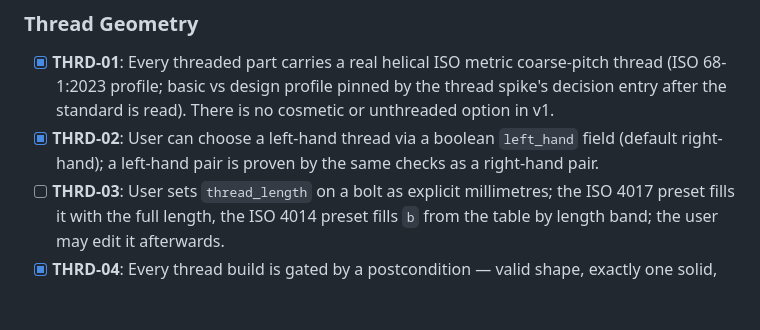
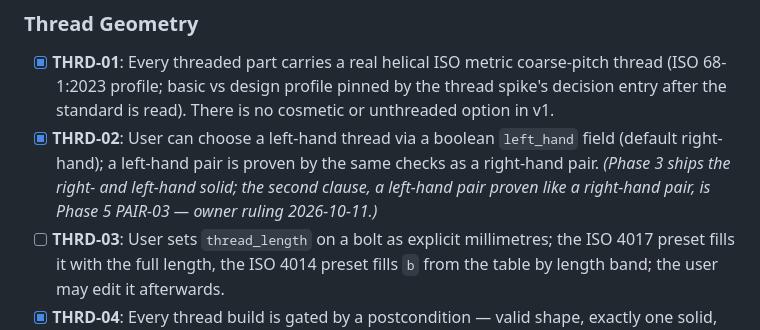
Before and after one commit to halfb00t/screw, a Markdown page: .planning/REQUIREMENTS.md, the part around the change. Drawn GitHub-style; blank space fills up the shorter version.

```diff
--- a/.planning/REQUIREMENTS.md
+++ b/.planning/REQUIREMENTS.md
@@ -12,7 +12,7 @@ Requirements for the first release: the mating-pair cut (infra port, thread spik
 ### Thread Geometry
 
 - [x] **THRD-01**: Every threaded part carries a real helical ISO metric coarse-pitch thread (ISO 68-1:2023 profile; basic vs design profile pinned by the thread spike's decision entry after the standard is read). There is no cosmetic or unthreaded option in v1.
-- [x] **THRD-02**: User can choose a left-hand thread via a boolean `left_hand` field (default right-hand); a left-hand pair is proven by the same checks as a right-hand pair.
+- [x] **THRD-02**: User can choose a left-hand thread via a boolean `left_hand` field (default right-hand); a left-hand pair is proven by the same checks as a right-hand pair. *(Phase 3 ships the right- and left-hand solid; the second clause, a left-hand pair proven like a right-hand pair, is Phase 5 PAIR-03 — owner ruling 2026-10-11.)*
 - [ ] **THRD-03**: User sets `thread_length` on a bolt as explicit millimetres; the ISO 4017 preset fills it with the full length, the ISO 4014 preset fills `b` from the table by length band; the user may edit it afterwards.
 - [x] **THRD-04**: Every thread build is gated by a postcondition — valid shape, exactly one solid, volume within a stated tolerance of the closed-form value (sign included) — and a failed gate is a `BuildError` naming what failed, never a cached or served solid. `isValid()` alone is never the gate; the gate has a positive-control test fed a known-bad build.
 - [ ] **THRD-05**: Nut thread and bolt tip carry lead-in chamfers (bolt ends per ISO 4753 — clause UNVERIFIED until the standard is read) so a printed pair can start.
```
Also changed, not shown: 2 other files.
